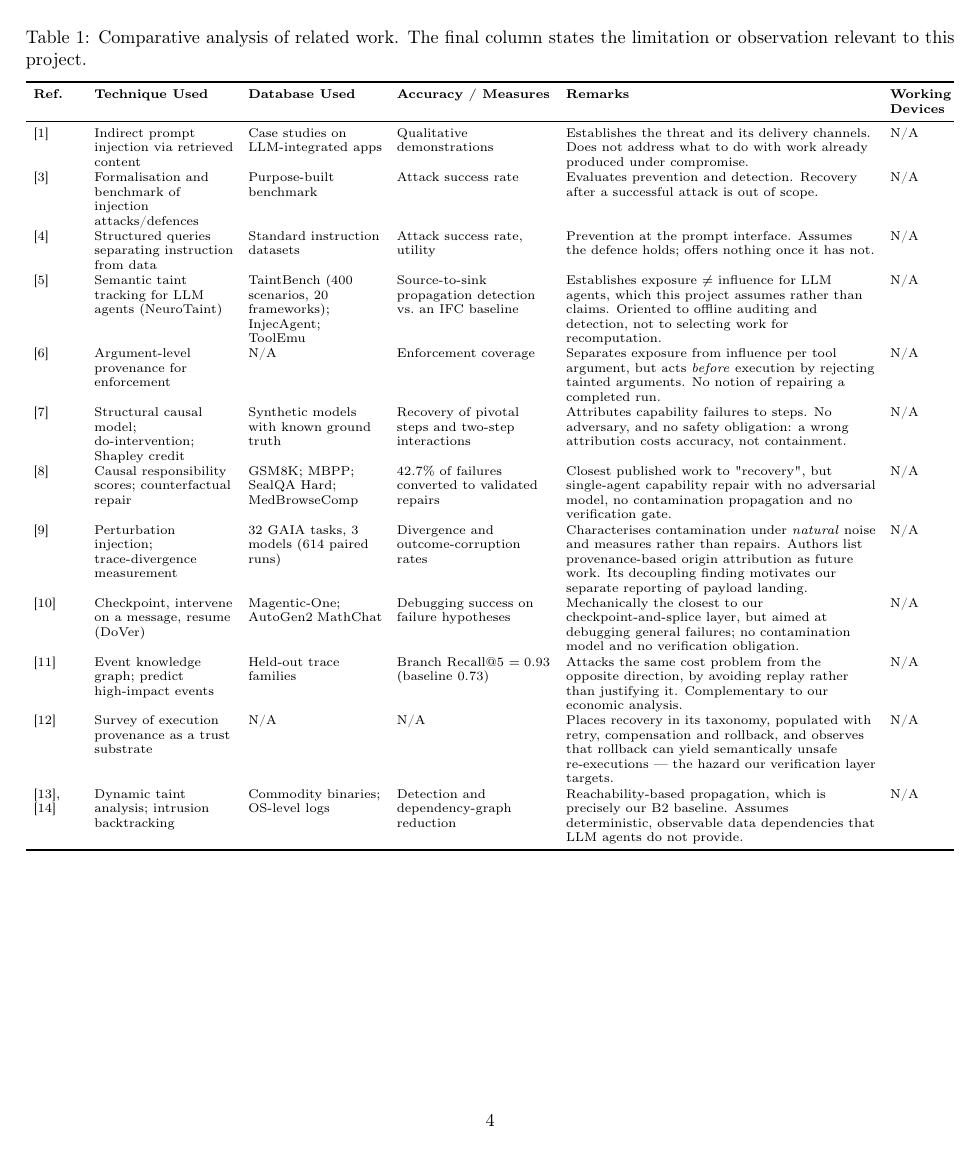
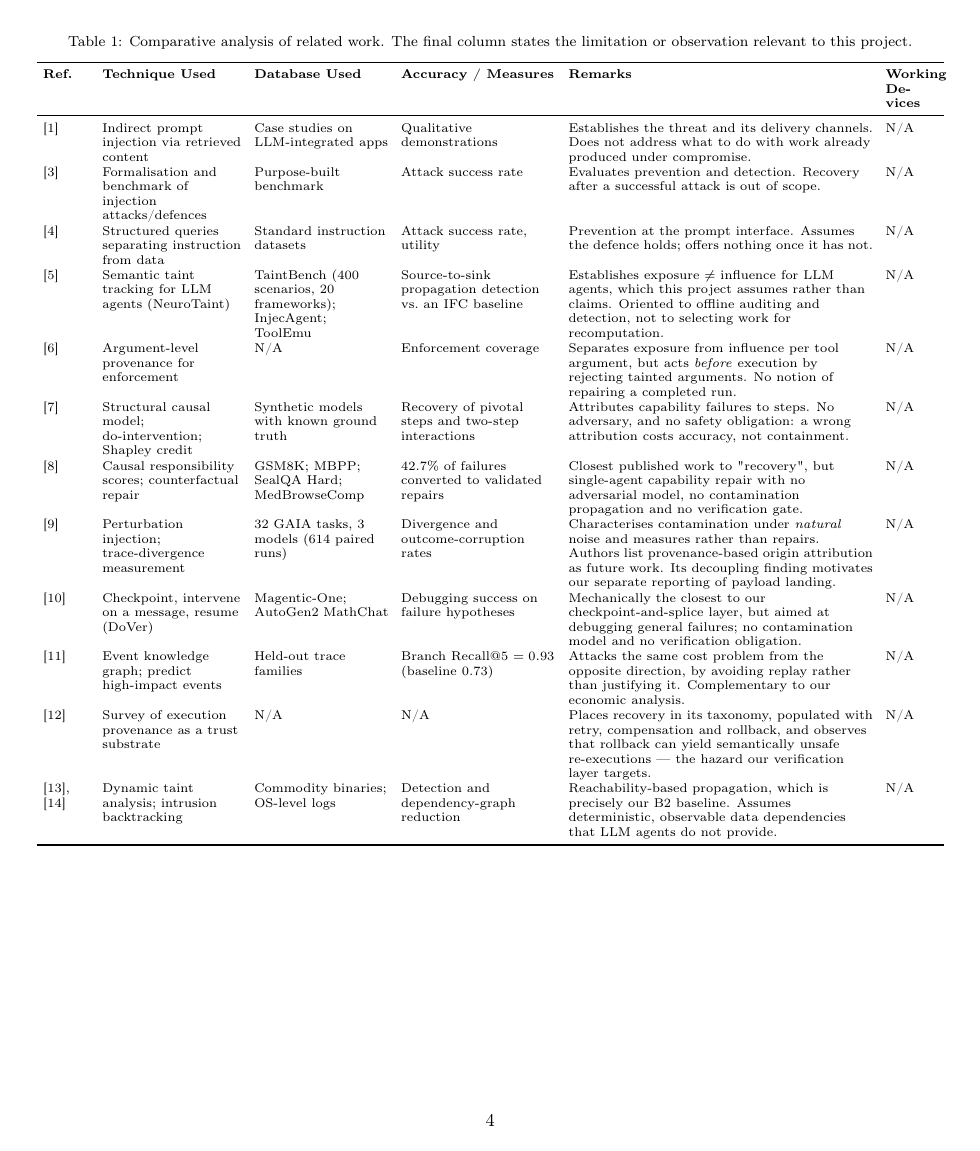
Before and after one commit to Siddharthpandey20/CausalLine, a LaTeX paper (minor_report/main.tex): page 4 of 11. Compiled offline with pdfLaTeX.

Commit message:
Minor report: bring three overfull tables back inside their column
Tables II, IV and VI were set wider than the 8.65cm column and ran over into
the neighbouring one, which is why Table IV appeared to run into Table V --
it was overprinting it. Measured against Computer Modern metrics:

  tab:topology  +14.7pt over  ->  14.0pt under
  tab:main      +31.5pt over  ->  12.2pt under
  tab:cost       +7.7pt over  ->  22.3pt under
  tab:lit         0.4pt under ->  12.1pt under
  tab:config      8.0pt under ->  14.0pt under
  tab:safety      8.7pt under ->  20.7pt under

tab:lit, tab:config and tab:safety were inside the estimate's own error bar
and were given room on the same pass.

Most needed only \tabcolsep. tab:main could not be fixed that way: eight
columns whose content alone is 221.6pt of the 246.1pt available leave under
1.6pt per gutter, so it is set in \scriptsize. One wording change, "a block of
A" to "an A block" in tab:topology, to shorten its widest row.

Captions are now \footnotesize -- \@makecaption copied from article.cls with
the size added and the label format untouched. A caption at body size reads as
another paragraph, which is the other half of why stacked tables looked merged.

No number changed: 67/67 claims verify, structural audit clean.

```diff
--- a/minor_report/main.tex
+++ b/minor_report/main.tex
@@ -52,6 +52,25 @@
 \setlength{\dbltextfloatsep}{24pt plus 6pt minus 4pt}
 \setlength{\abovecaptionskip}{6pt}
 \setlength{\belowcaptionskip}{6pt}
+
+% --- captions one step smaller than the body ---------------------------------
+% \@makecaption copied from article.cls with \footnotesize added; the label
+% format is untouched. A caption set at body size reads as body text, which
+% blurs the boundary between a table and whatever is stacked above it.
+\makeatletter
+\long\def\@makecaption#1#2{%
+  \vskip\abovecaptionskip
+  \begingroup\footnotesize
+  \sbox\@tempboxa{#1: #2}%
+  \ifdim \wd\@tempboxa >\hsize
+    #1: #2\par
+  \else
+    \global \@minipagefalse
+    \hb@xt@\hsize{\hfil\box\@tempboxa\hfil}%
+  \fi
+  \endgroup
+  \vskip\belowcaptionskip}
+\makeatother
 
 % --- page geometry, set without the geometry package -------------------------
 \setlength{\textwidth}{18.0cm}
@@ -362,9 +381,9 @@ throughout because none of these are hardware-coupled systems.
 limitation or observation relevant to this project.}
 \label{tab:lit}
 \scriptsize
-\setlength{\tabcolsep}{4pt}
+\setlength{\tabcolsep}{3.5pt}
 \renewcommand{\arraystretch}{1.05}
-\begin{tabular}{L{0.9cm} L{2.7cm} L{2.6cm} L{3.0cm} L{6.0cm} L{1.1cm}}
+\begin{tabular}{L{0.9cm} L{2.7cm} L{2.6cm} L{3.0cm} L{5.9cm} L{1.0cm}}
 \toprule
 \textbf{Ref.} & \textbf{Technique Used} & \textbf{Database Used} &
 \textbf{Accuracy / Measures} & \textbf{Remarks} & \textbf{Working Devices}\\
```
Also changed, not shown: minor_report/README.md, minor_report/main.tex (10 more changed lines).
